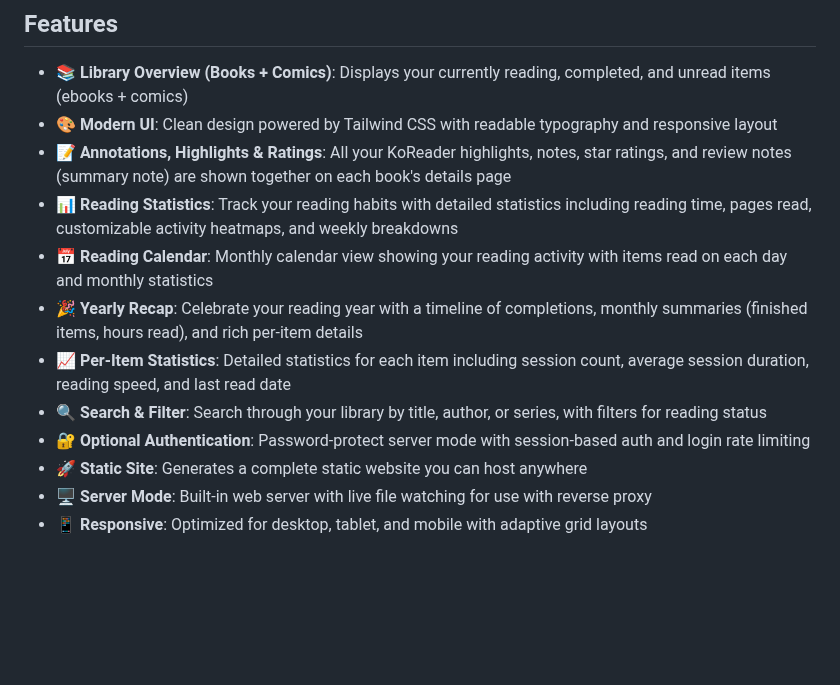
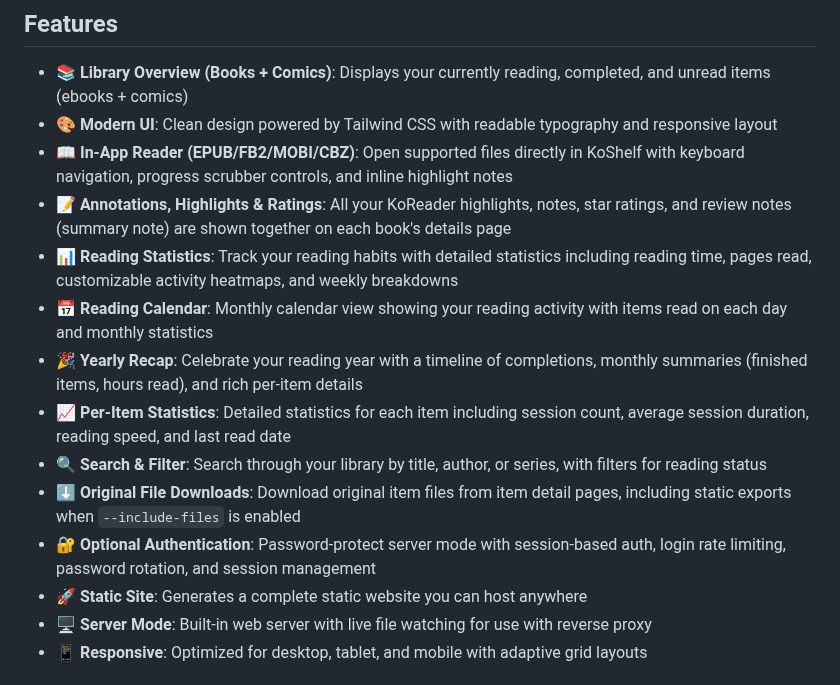
Before and after one commit to paviro/KoShelf, a Markdown page: README.md, the part around the change. GitHub-like rendering; blank space fills up the shorter version.

Commit message:
docs(readme): refresh feature list for reader branch

```diff
--- a/README.md
+++ b/README.md
@@ -24,13 +24,15 @@
 
 - 📚 **Library Overview (Books + Comics)**: Displays your currently reading, completed, and unread items (ebooks + comics)
 - 🎨 **Modern UI**: Clean design powered by Tailwind CSS with readable typography and responsive layout
+- 📖 **In-App Reader (EPUB/FB2/MOBI/CBZ)**: Open supported files directly in KoShelf with keyboard navigation, progress scrubber controls, and inline highlight notes
 - 📝 **Annotations, Highlights & Ratings**: All your KoReader highlights, notes, star ratings, and review notes (summary note) are shown together on each book's details page
 - 📊 **Reading Statistics**: Track your reading habits with detailed statistics including reading time, pages read, customizable activity heatmaps, and weekly breakdowns
 - 📅 **Reading Calendar**: Monthly calendar view showing your reading activity with items read on each day and monthly statistics
 - 🎉 **Yearly Recap**: Celebrate your reading year with a timeline of completions, monthly summaries (finished items, hours read), and rich per-item details
 - 📈 **Per-Item Statistics**: Detailed statistics for each item including session count, average session duration, reading speed, and last read date
 - 🔍 **Search & Filter**: Search through your library by title, author, or series, with filters for reading status
-- 🔐 **Optional Authentication**: Password-protect server mode with session-based auth and login rate limiting
+- ⬇️ **Original File Downloads**: Download original item files from item detail pages, including static exports when `--include-files` is enabled
+- 🔐 **Optional Authentication**: Password-protect server mode with session-based auth, login rate limiting, password rotation, and session management
 - 🚀 **Static Site**: Generates a complete static website you can host anywhere
 - 🖥️ **Server Mode**: Built-in web server with live file watching for use with reverse proxy
 - 📱 **Responsive**: Optimized for desktop, tablet, and mobile with adaptive grid layouts
```
